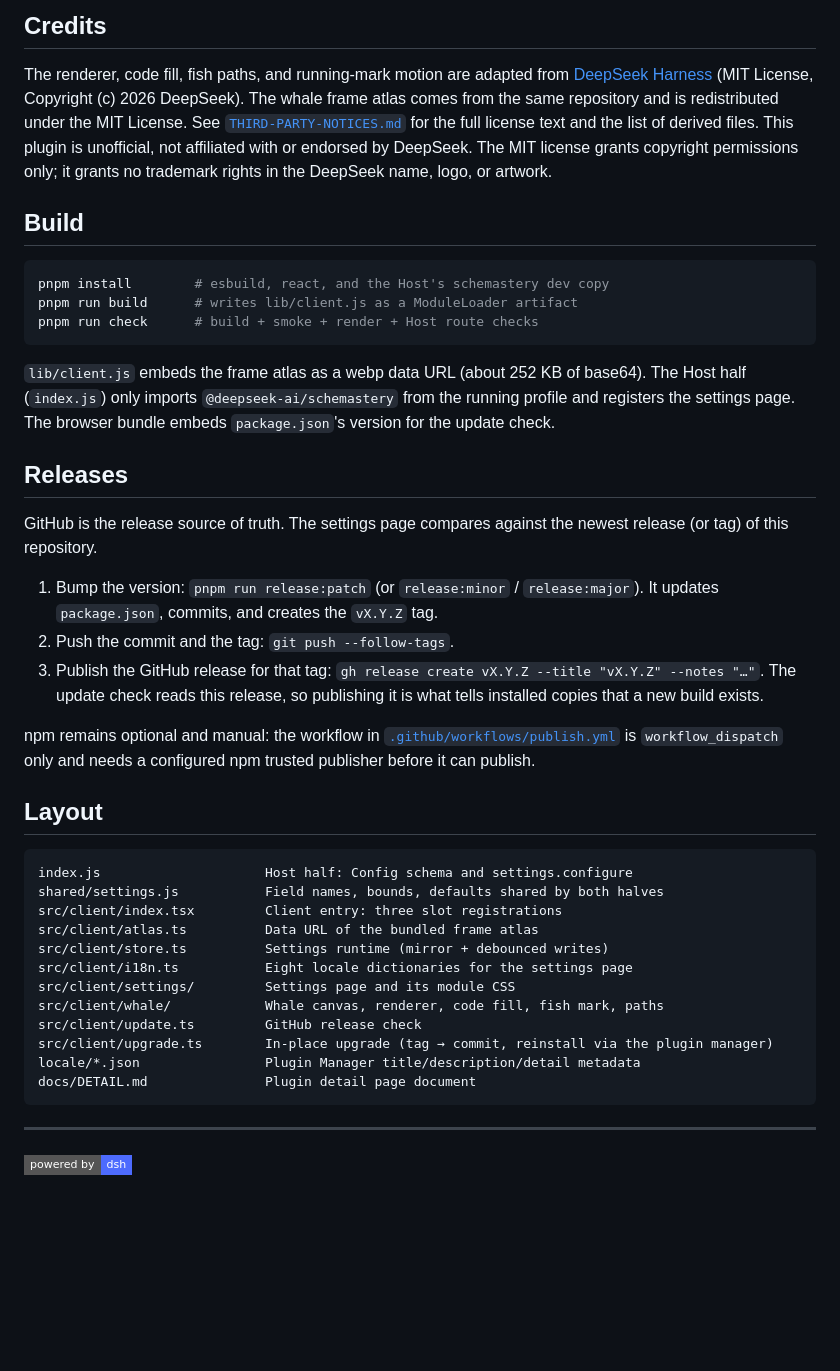
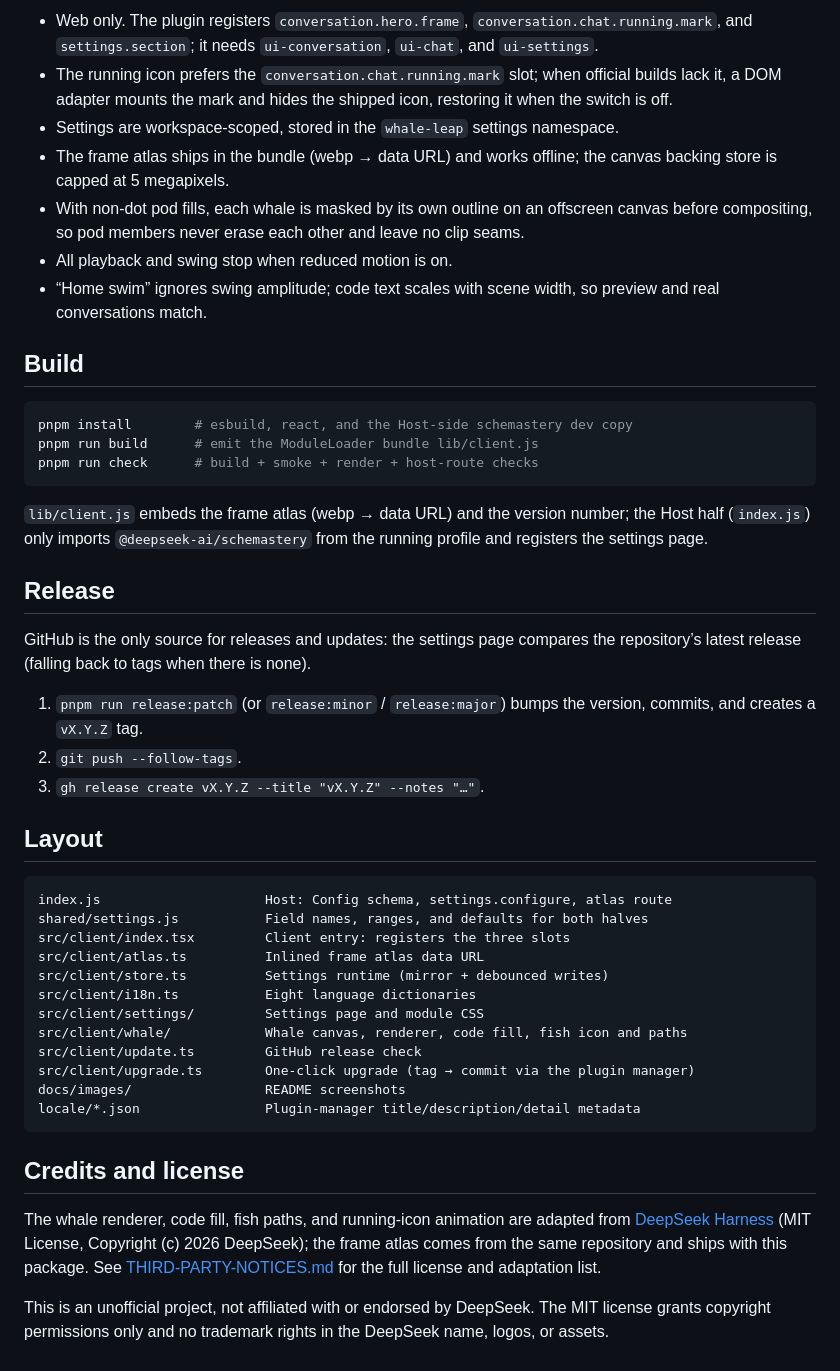
Before and after one commit to yingyu4451/dsh-whale-leap, a Markdown page: README.en.md, the part around one of its changes. Rendered like a GitHub page; badges without logos; blank space fills up the shorter version.

````diff
--- a/README.en.md
+++ b/README.en.md
@@ -72,45 +96,49 @@ Press Esc or Back to settings to restore the dialog.
 
-## Credits
-
-The renderer, code fill, fish paths, and running-mark motion are adapted from [DeepSeek Harness](https://github.com/deepseek-ai/deepseek-harness) (MIT License, Copyright (c) 2026 DeepSeek). The whale frame atlas comes from the same repository and is redistributed under the MIT License. See [`THIRD-PARTY-NOTICES.md`](THIRD-PARTY-NOTICES.md) for the full license text and the list of derived files. This plugin is unofficial, not affiliated with or endorsed by DeepSeek. The MIT license grants copyright permissions only; it grants no trademark rights in the DeepSeek name, logo, or artwork.
+- Web only. The plugin registers `conversation.hero.frame`, `conversation.chat.running.mark`, and `settings.section`; it needs `ui-conversation`, `ui-chat`, and `ui-settings`.
+- The running icon prefers the `conversation.chat.running.mark` slot; when official builds lack it, a DOM adapter mounts the mark and hides the shipped icon, restoring it when the switch is off.
+- Settings are workspace-scoped, stored in the `whale-leap` settings namespace.
+- The frame atlas ships in the bundle (webp → data URL) and works offline; the canvas backing store is capped at 5 megapixels.
+- With non-dot pod fills, each whale is masked by its own outline on an offscreen canvas before compositing, so pod members never erase each other and leave no clip seams.
+- All playback and swing stop when reduced motion is on.
+- “Home swim” ignores swing amplitude; code text scales with scene width, so preview and real conversations match.
 
 ## Build
 
-```powershell
-pnpm install        # esbuild, react, and the Host's schemastery dev copy
-pnpm run build      # writes lib/client.js as a ModuleLoader artifact
-pnpm run check      # build + smoke + render + Host route checks
+```bash
+pnpm install        # esbuild, react, and the Host-side schemastery dev copy
+pnpm run build      # emit the ModuleLoader bundle lib/client.js
+pnpm run check      # build + smoke + render + host-route checks
 ```
 
-`lib/client.js` embeds the frame atlas as a webp data URL (about 252 KB of base64). The Host half (`index.js`) only imports `@deepseek-ai/schemastery` from the running profile and registers the settings page. The browser bundle embeds `package.json`'s version for the update check.
+`lib/client.js` embeds the frame atlas (webp → data URL) and the version number; the Host half (`index.js`) only imports `@deepseek-ai/schemastery` from the running profile and registers the settings page.
 
-## Releases
+## Release
 
-GitHub is the release source of truth. The settings page compares against the newest release (or tag) of this repository.
+GitHub is the only source for releases and updates: the settings page compares the repository’s latest release (falling back to tags when there is none).
 
-1. Bump the version: `pnpm run release:patch` (or `release:minor` / `release:major`). It updates `package.json`, commits, and creates the `vX.Y.Z` tag.
-2. Push the commit and the tag: `git push --follow-tags`.
-3. Publish the GitHub release for that tag: `gh release create vX.Y.Z --title "vX.Y.Z" --notes "…"`. The update check reads this release, so publishing it is what tells installed copies that a new build exists.
-
-npm remains optional and manual: the workflow in [`.github/workflows/publish.yml`](.github/workflows/publish.yml) is `workflow_dispatch` only and needs a configured npm trusted publisher before it can publish.
+1. `pnpm run release:patch` (or `release:minor` / `release:major`) bumps the version, commits, and creates a `vX.Y.Z` tag.
+2. `git push --follow-tags`.
+3. `gh release create vX.Y.Z --title "vX.Y.Z" --notes "…"`.
 
 ## Layout
 
 ```text
-index.js                     Host half: Config schema and settings.configure
-shared/settings.js           Field names, bounds, defaults shared by both halves
-src/client/index.tsx         Client entry: three slot registrations
-src/client/atlas.ts          Data URL of the bundled frame atlas
+index.js                     Host: Config schema, settings.configure, atlas route
+shared/settings.js           Field names, ranges, and defaults for both halves
+src/client/index.tsx         Client entry: registers the three slots
+src/client/atlas.ts          Inlined frame atlas data URL
 src/client/store.ts          Settings runtime (mirror + debounced writes)
-src/client/i18n.ts           Eight locale dictionaries for the settings page
-src/client/settings/         Settings page and its module CSS
-src/client/whale/            Whale canvas, renderer, code fill, fish mark, paths
+src/client/i18n.ts           Eight language dictionaries
+src/client/settings/         Settings page and module CSS
+src/client/whale/            Whale canvas, renderer, code fill, fish icon and paths
 src/client/update.ts         GitHub release check
-src/client/upgrade.ts        In-place upgrade (tag → commit, reinstall via the plugin manager)
-locale/*.json                Plugin Manager title/description/detail metadata
-docs/DETAIL.md               Plugin detail page document
+src/client/upgrade.ts        One-click upgrade (tag → commit via the plugin manager)
+docs/images/                 README screenshots
+locale/*.json                Plugin-manager title/description/detail metadata
 ```
 
----
+## Credits and license
 
-[![](https://img.shields.io/badge/powered_by-dsh-4D6BFE?style=flat-square&logo=deepseek&logoColor=white)](https://github.com/deepseek-ai/deepseek-harness)
+The whale renderer, code fill, fish paths, and running-icon animation are adapted from [DeepSeek Harness](https://github.com/deepseek-ai/deepseek-harness) (MIT License, Copyright (c) 2026 DeepSeek); the frame atlas comes from the same repository and ships with this package. See [THIRD-PARTY-NOTICES.md](THIRD-PARTY-NOTICES.md) for the full license and adaptation list.
+
+This is an unofficial project, not affiliated with or endorsed by DeepSeek. The MIT license grants copyright permissions only and no trademark rights in the DeepSeek name, logos, or assets.
````
Also changed, not shown: other parts of README.en.md (+69 -45 lines), README.md (+87 -59 lines), docs/images/home.png (added), docs/images/preview-mark.png (added), docs/images/preview-panel.png (added).
